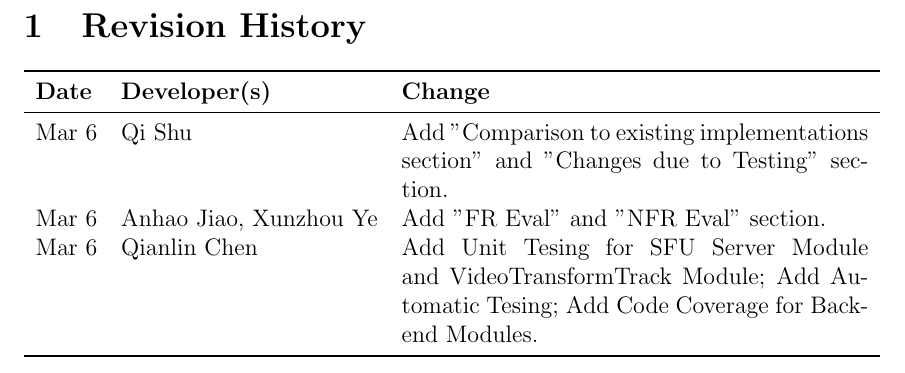
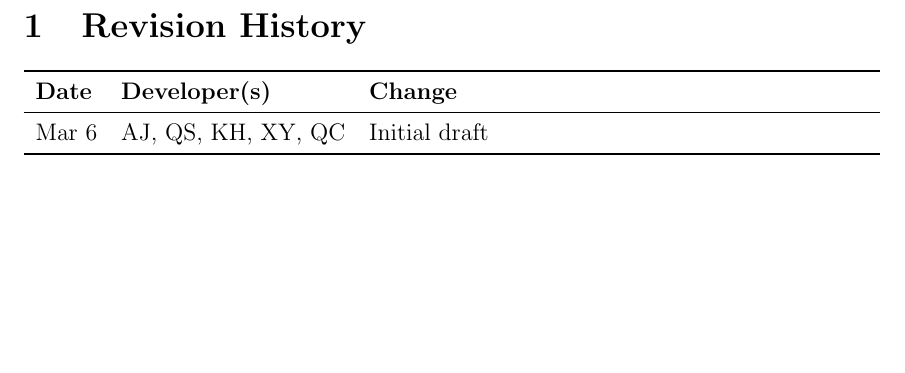
Before and after one commit to InfiniView-AI/MotionMingle, a LaTeX document (docs/VnVReport/VnVReport.tex): part of page 2 of 34, cut so that both start at the same text, the shorter picture padded with empty space. Compiled offline with pdfLaTeX.

Commit message:
change revision history

```diff
--- a/docs/VnVReport/VnVReport.tex
+++ b/docs/VnVReport/VnVReport.tex
@@ -37,11 +37,7 @@
 \begin{tabularx}{\textwidth}{llX}
   \toprule {\bf Date} & {\bf Developer(s)} & {\bf Change} \\
   \midrule
-Mar 6 & Qi Shu & Add "Comparison to existing implementations section" and "Changes due to Testing" section.\\
-Mar 6 & Anhao Jiao, Xunzhou Ye & Add "FR Eval" and "NFR Eval" section.\\
-Mar 6 & Qianlin Chen & Add Unit Tesing for SFU Server Module and VideoTransformTrack Module;
-                      Add Automatic Tesing;
-                      Add Code Coverage for Backend Modules.\\
+Mar 6 & AJ, QS, KH, XY, QC & Initial draft \\
 \bottomrule
 \end{tabularx}
 
```
Also changed, not shown: docs/VnVReport/VnVReport.pdf.
